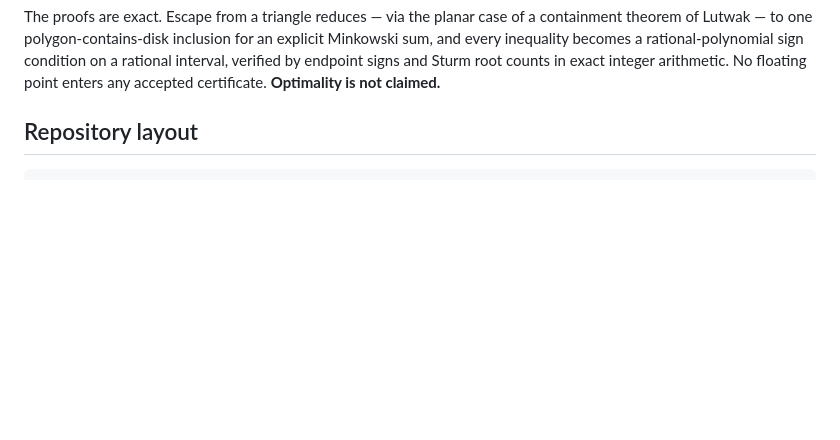
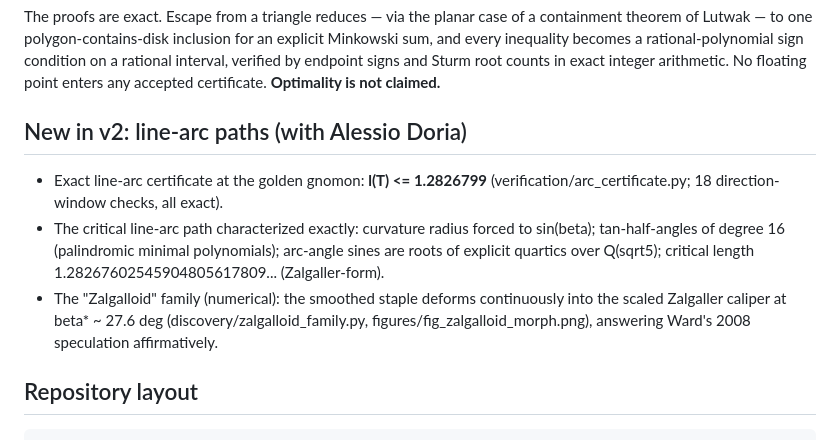
Before and after one commit to atemerev/bellman-staple, a Markdown page: README.md, the part around the change. GitHub-like rendering; blank space fills up the shorter version.

```diff
--- a/README.md
+++ b/README.md
@@ -39,6 +39,19 @@ rational-polynomial sign condition on a rational interval, verified by
 endpoint signs and Sturm root counts in exact integer arithmetic. No
 floating point enters any accepted certificate. **Optimality is not
 claimed.**
+
+## New in v2: line-arc paths (with Alessio Doria)
+
+- Exact line-arc certificate at the golden gnomon: **l(T) <= 1.2826799**
+  (verification/arc_certificate.py; 18 direction-window checks, all exact).
+- The critical line-arc path characterized exactly: curvature radius forced
+  to sin(beta); tan-half-angles of degree 16 (palindromic minimal
+  polynomials); arc-angle sines are roots of explicit quartics over
+  Q(sqrt5); critical length 1.28267602545904805617809... (Zalgaller-form).
+- The "Zalgalloid" family (numerical): the smoothed staple deforms
+  continuously into the scaled Zalgaller caliper at beta* ~ 27.6 deg
+  (discovery/zalgalloid_family.py, figures/fig_zalgalloid_morph.png),
+  answering Ward's 2008 speculation affirmatively.
 
 ## Repository layout
 
```
Also changed, not shown: arxiv/SUBMISSION.md (+14 -4 lines), figures/fig_arc_path.png (added), figures/fig_zalgalloid_morph.png (added), 16 other files.
